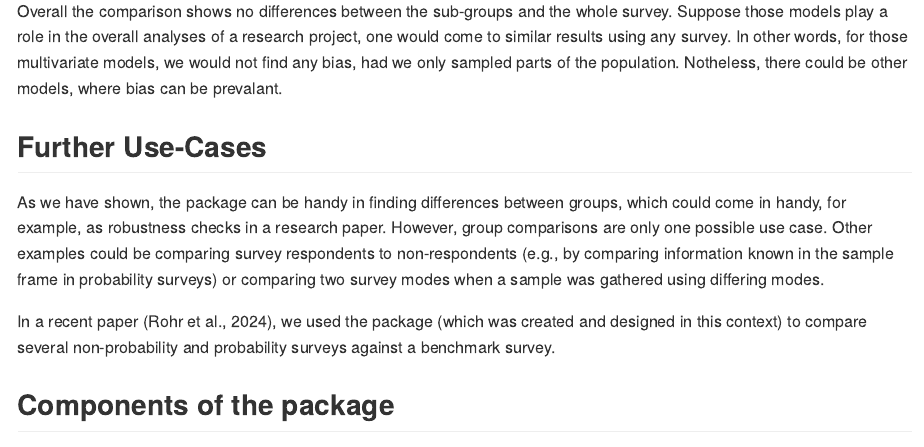
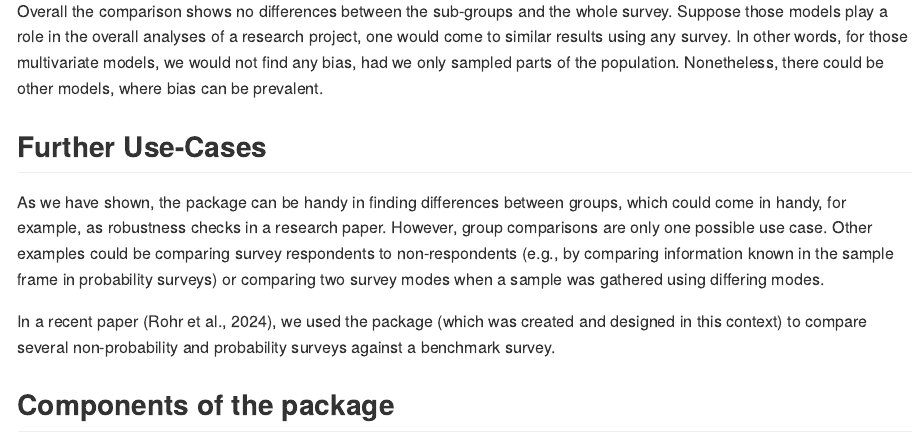
Before and after one commit to BjoernRohr/sampcompR, an R Markdown document (README.Rmd): the page in a window 1100 px wide, from 8720 px down. Rendered offline with R 4.5, knitr and Pandoc, with nearby package versions; some code elsewhere in the file could not run offline; long lines of code are wrapped.

````diff
--- a/README.Rmd
+++ b/README.Rmd
@@ -406,7 +406,7 @@
 
 ```
 
-Overall the comparison shows no differences between the sub-groups and the whole survey. Suppose those models play a role in the overall analyses of a research project, one would come to similar results using any survey. In other words, for those multivariate models, we would not find any bias, had we only sampled parts of the population. Notheless, there could be other models, where bias can be prevalant.
+Overall the comparison shows no differences between the sub-groups and the whole survey. Suppose those models play a role in the overall analyses of a research project, one would come to similar results using any survey. In other words, for those multivariate models, we would not find any bias, had we only sampled parts of the population. Nonetheless, there could be other models, where bias can be prevalent.
 
 ## Further Use-Cases
 
````
